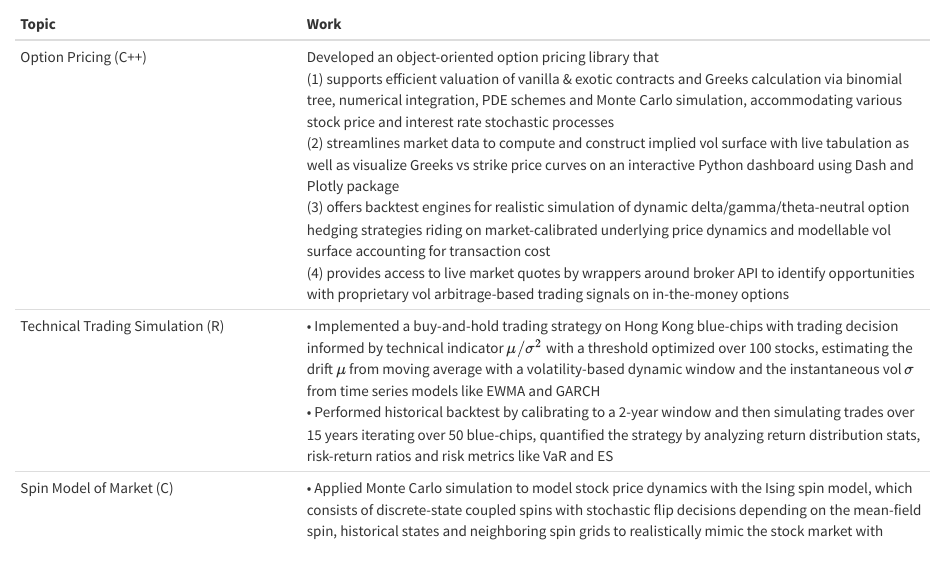
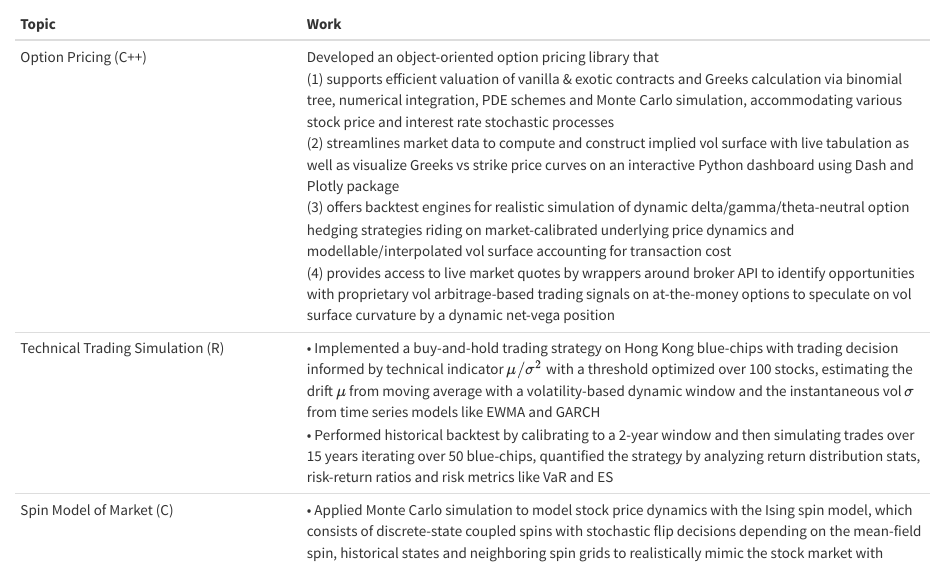
Before and after one commit to frankieycy/frankieycy.github.io, an R Markdown document (Rmd/index.Rmd): the page in a window 1100 px wide, from 180 px down. The pictures show the output file index.html that the author committed with the source, opened offline.

Commit message:
0617 updates

```diff
--- a/Rmd/index.Rmd
+++ b/Rmd/index.Rmd
@@ -29,7 +29,7 @@
 
 | Topic | Work |
 | ----- | ----------- |
-| Option Pricing (C++) | Developed an object-oriented option pricing library that<br>(1) supports efficient valuation of vanilla & exotic contracts and Greeks calculation via binomial tree, numerical integration, PDE schemes and Monte Carlo simulation, accommodating various stock price and interest rate stochastic processes<br>(2) streamlines market data to compute and construct implied vol surface with live tabulation as well as visualize Greeks vs strike price curves on an interactive Python dashboard using Dash and Plotly package<br>(3) offers backtest engines for realistic simulation of dynamic delta/gamma/theta-neutral option hedging strategies riding on market-calibrated underlying price dynamics and modellable vol surface accounting for transaction cost<br>(4) provides access to live market quotes by wrappers around broker API to identify opportunities with proprietary vol arbitrage-based trading signals on in-the-money options |
+| Option Pricing (C++) | Developed an object-oriented option pricing library that<br>(1) supports efficient valuation of vanilla & exotic contracts and Greeks calculation via binomial tree, numerical integration, PDE schemes and Monte Carlo simulation, accommodating various stock price and interest rate stochastic processes<br>(2) streamlines market data to compute and construct implied vol surface with live tabulation as well as visualize Greeks vs strike price curves on an interactive Python dashboard using Dash and Plotly package<br>(3) offers backtest engines for realistic simulation of dynamic delta/gamma/theta-neutral option hedging strategies riding on market-calibrated underlying price dynamics and modellable/interpolated vol surface accounting for transaction cost<br>(4) provides access to live market quotes by wrappers around broker API to identify opportunities with proprietary vol arbitrage-based trading signals on at-the-money options to speculate on vol surface curvature by a dynamic net-vega position |
 | Technical Trading Simulation (R) | • Implemented a buy-and-hold trading strategy on Hong Kong blue-chips with trading decision informed by technical indicator $\mu/\sigma^2$ with a threshold optimized over 100 stocks, estimating the drift $\mu$ from moving average with a volatility-based dynamic window and the instantaneous vol $\sigma$ from time series models like EWMA and GARCH<br>• Performed historical backtest by calibrating to a 2-year window and then simulating trades over 15 years iterating over 50 blue-chips, quantified the strategy by analyzing return distribution stats, risk-return ratios and risk metrics like VaR and ES |
 | Spin Model of Market (C) | • Applied Monte Carlo simulation to model stock price dynamics with the Ising spin model, which consists of discrete-state coupled spins with stochastic flip decisions depending on the mean-field spin, historical states and neighboring spin grids to realistically mimic the stock market with interacting traders psychologically impacted by broad market sentiment<br>• Performed statistical tests on resemblance to real stock prices in terms of non-normality, tail distribution and autocorrelation<br>• Calibrated parameters to generate “stylized facts” of asset like heavy-tailed returns, long memory and volatility clustering<br> |
 
```
Also changed, not shown: index.html.
